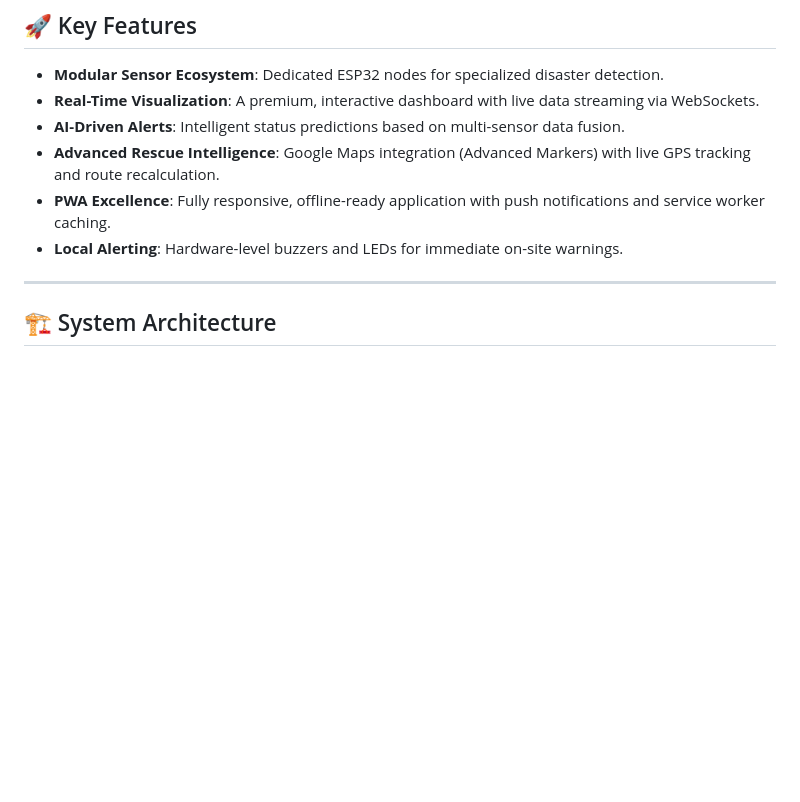
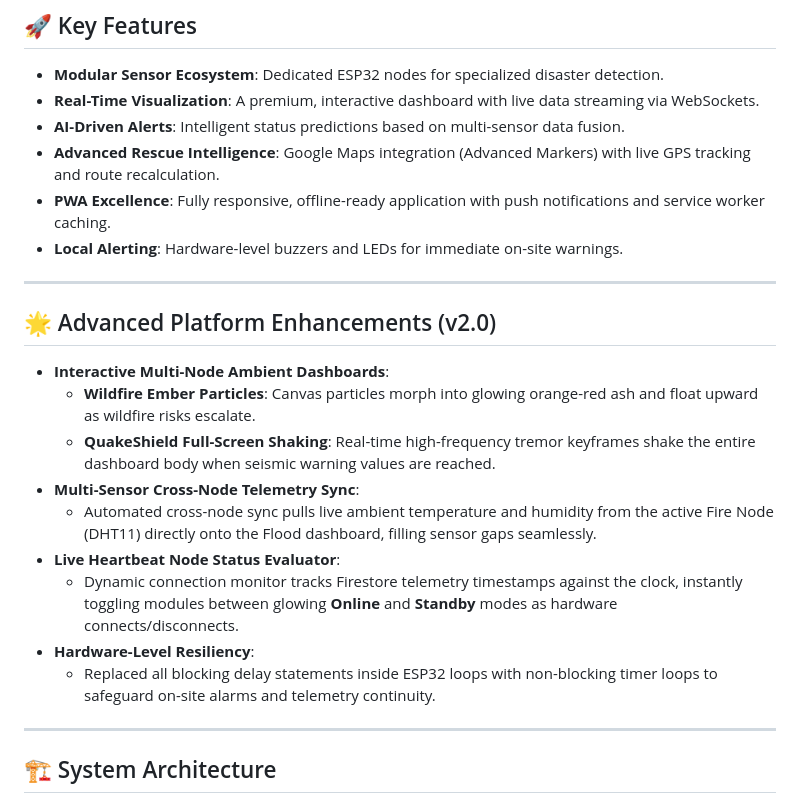
Before and after one commit to RushalBangar/FloodGuard, a Markdown page: README.md, the part around the change. GitHub-like rendering; blank space fills up the shorter version.

Commit message:
Update README.md with v2.0 advanced features and hardware keep-alive details

```diff
--- a/README.md
+++ b/README.md
@@ -14,6 +14,20 @@ Integrating custom-built hardware nodes with a high-performance web dashboard, L
 - **Advanced Rescue Intelligence**: Google Maps integration (Advanced Markers) with live GPS tracking and route recalculation.
 - **PWA Excellence**: Fully responsive, offline-ready application with push notifications and service worker caching.
 - **Local Alerting**: Hardware-level buzzers and LEDs for immediate on-site warnings.
+
+---
+
+## 🌟 Advanced Platform Enhancements (v2.0)
+
+- **Interactive Multi-Node Ambient Dashboards**:
+  - **Wildfire Ember Particles**: Canvas particles morph into glowing orange-red ash and float upward as wildfire risks escalate.
+  - **QuakeShield Full-Screen Shaking**: Real-time high-frequency tremor keyframes shake the entire dashboard body when seismic warning values are reached.
+- **Multi-Sensor Cross-Node Telemetry Sync**:
+  - Automated cross-node sync pulls live ambient temperature and humidity from the active Fire Node (DHT11) directly onto the Flood dashboard, filling sensor gaps seamlessly.
+- **Live Heartbeat Node Status Evaluator**:
+  - Dynamic connection monitor tracks Firestore telemetry timestamps against the clock, instantly toggling modules between glowing **Online** and **Standby** modes as hardware connects/disconnects.
+- **Hardware-Level Resiliency**:
+  - Replaced all blocking delay statements inside ESP32 loops with non-blocking timer loops to safeguard on-site alarms and telemetry continuity.
 
 ---
 
```
